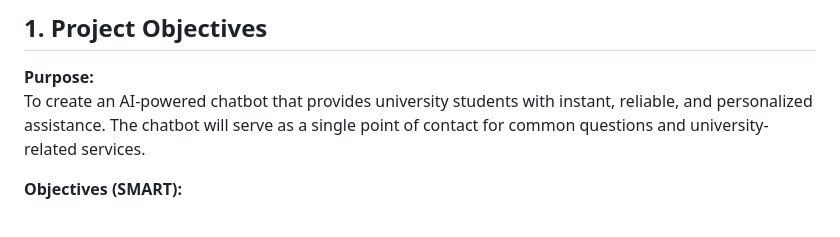
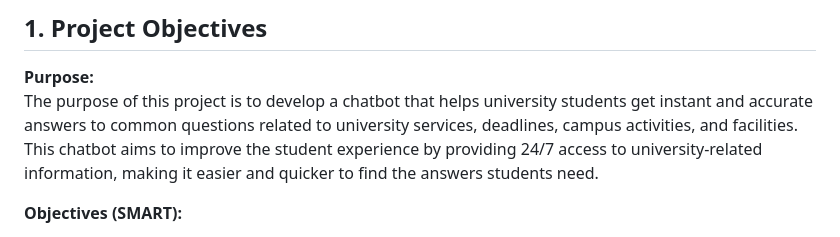
Before and after one commit to M0simi/portfolio, a Markdown page: Stage2.md, the part around the change. GitHub-like rendering.

```diff
--- a/Stage2.md
+++ b/Stage2.md
@@ -5,7 +5,7 @@
 ## 1. Project Objectives
 
 **Purpose:**
-To create an AI-powered chatbot that provides university students with instant, reliable, and personalized assistance. The chatbot will serve as a single point of contact for common questions and university-related services.
+The purpose of this project is to develop a chatbot that helps university students get instant and accurate answers to common questions related to university services, deadlines, campus activities, and facilities. This chatbot aims to improve the student experience by providing 24/7 access to university-related information, making it easier and quicker to find the answers students need.
 
 **Objectives (SMART):**
 1. Deliver a user-friendly chatbot that answers at least 80% of FAQs accurately within the first release.
```
